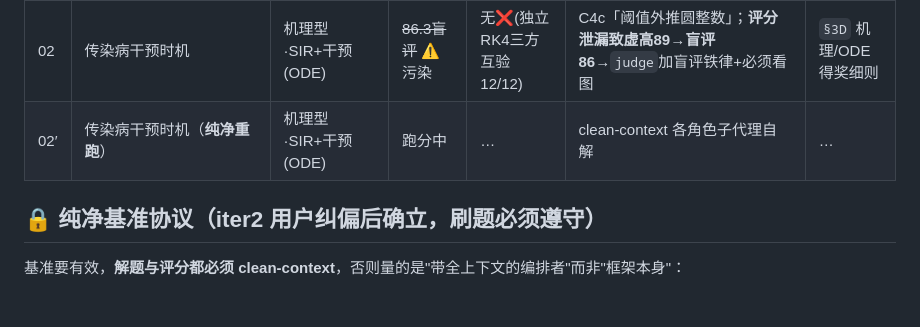
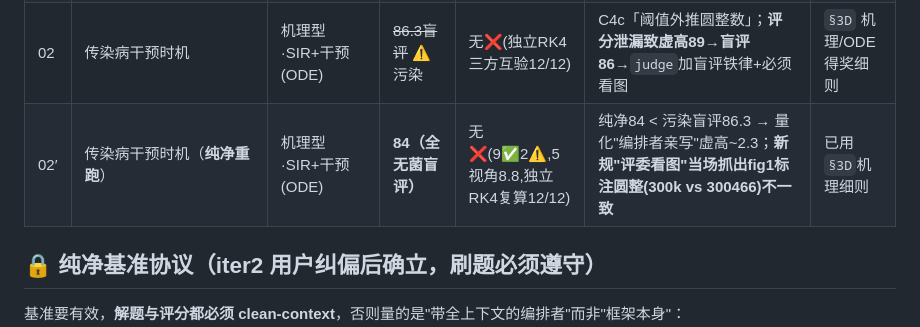
Before and after one commit to andyxueanan-dot/modelcrew, a Markdown page: cases/practice_log.md, the part around the change. Drawn GitHub-style; blank space fills up the shorter version.

Commit message:
loop iter2′ 完成: 全无菌纯净分 84/100(盲评看图)
iter2 传染病题 clean-context 全链路重跑收官(解题+评分双无菌):
- Writer 6_paper.md(~4000字, 12数字全引frozen, Critic两⚠️落实, 四图各配解读, 失守边界写进局限); check_paper_numbers 12/12。
- 全新盲评 Judge(中立prompt+真打开4张PNG): 加权 84/100(双序84.8/84.0稳定), 国二偏上/国一边缘, 最弱写作呈现。

诚实基准对比: 污染版(我亲写)盲评86.3 vs 纯净版(角色agent自解)盲评84 → "编排者亲写"虚高~2.3分; 叠加此前"带上下文评分"虚高~3分(89→86)。
新规即时见效: "评委必须看图"当场抓出 fig1 标注 300k/36.8 与 frozen 300466/36.85 圆整不一致(纯文字评分看不出)。
阈值90未达(纯净84)。

Co-Authored-By: Claude Opus 4.8 <noreply@anthropic.com>
Claude-Session: https://claude.ai/code/session_011svEQuipWY7AG3XwhK4Mjm

```diff
--- a/cases/practice_log.md
+++ b/cases/practice_log.md
@@ -13,7 +13,7 @@
 | — | （基线）demo_dispatch_simpson | 数据型·因果/Simpson | 87 | 无❌ | 8角色端到端自跑=**纯净基准** | 弱效应招式箱 |
 | 01 | 月度销量预测 | 预测型·时序(HW/OLS/季节朴素) | ~~86~~ ⚠️污染 | 无❌(2⚠️) | C4b「平局宣布赢家」；创新最弱→`innovation_boost`。**但解题由编排者亲写=污染，分数不算数** | `§3C` 时序得奖细则 |
 | 02 | 传染病干预时机 | 机理型·SIR+干预(ODE) | ~~86.3盲评~~ ⚠️污染 | 无❌(独立RK4三方互验12/12) | C4c「阈值外推圆整数」；**评分泄漏致虚高89→盲评86**→`judge`加盲评铁律+必须看图 | `§3D` 机理/ODE得奖细则 |
-| 02′ | 传染病干预时机（**纯净重跑**） | 机理型·SIR+干预(ODE) | 跑分中 | … | clean-context 各角色子代理自解 | … |
+| 02′ | 传染病干预时机（**纯净重跑**） | 机理型·SIR+干预(ODE) | **84（全无菌盲评）** | 无❌(9✅2⚠️,5视角8.8,独立RK4复算12/12) | 纯净84 < 污染盲评86.3 → 量化"编排者亲写"虚高~2.3；**新规"评委看图"当场抓出fig1标注圆整(300k vs 300466)不一致** | 已用`§3D`机理细则 |
 
 ## 🔒 纯净基准协议（iter2 用户纠偏后确立，刷题必须遵守）
 
```
Also changed, not shown: 2 other files.
